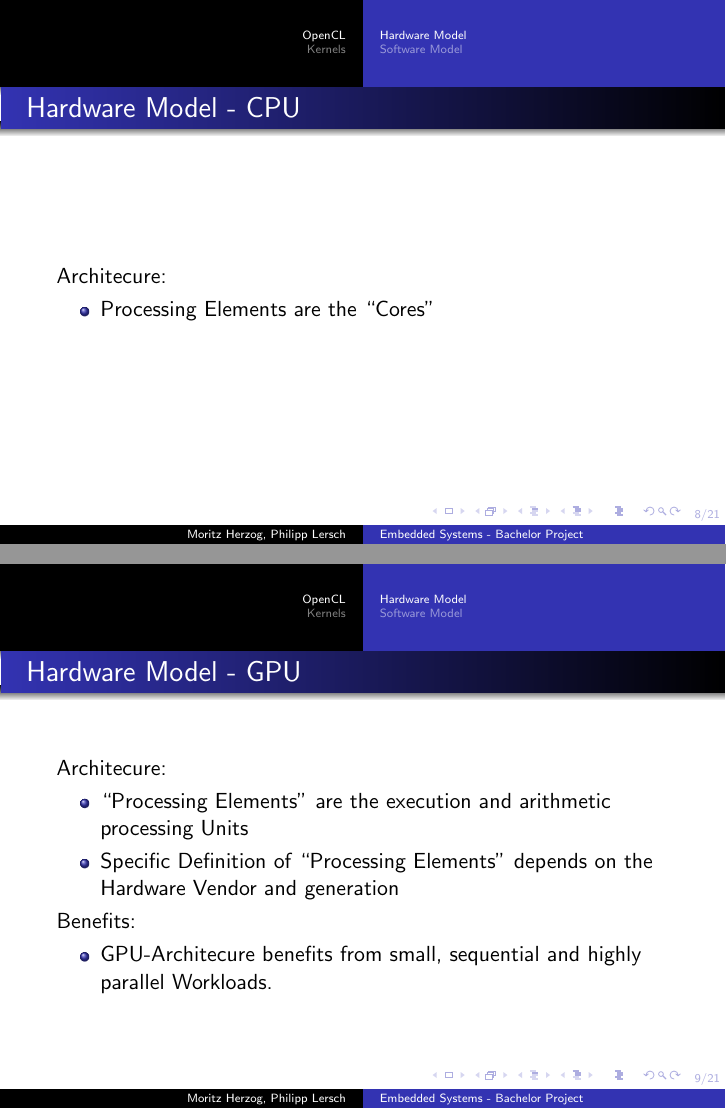
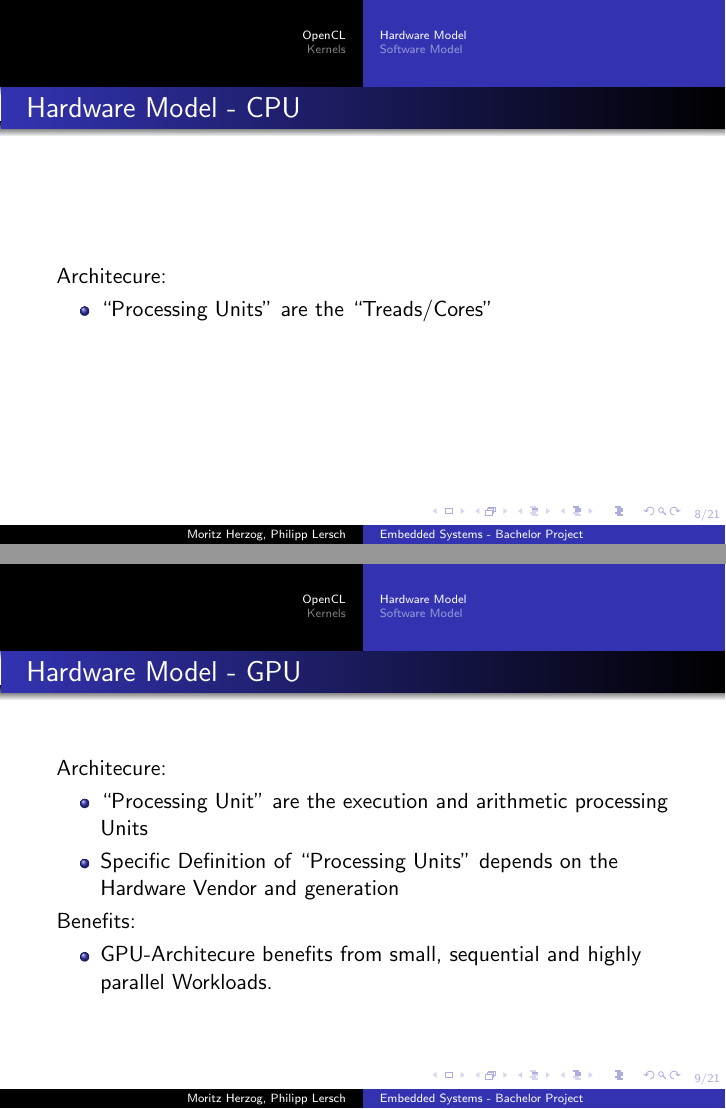
Before and after one commit to TheMHMoritz3/OpenCLScheduler, LaTeX slides (pres/presentation.tex): pages 8 and 9 of 29, joined at a grey line. Compiled offline with pdfLaTeX.

Commit message:
Little Error Fix

```diff
--- a/pres/presentation.tex
+++ b/pres/presentation.tex
@@ -96,16 +96,15 @@
     \frametitle{Hardware Model - CPU}
     Architecure:
     \begin{itemize}
-        \item Processing Elements are the ``Cores''
-
+        \item ``Processing Units'' are the ``Treads/Cores''
     \end{itemize}
 \end{frame}
 \begin{frame}
     \frametitle{Hardware Model - GPU}
     Architecure:
     \begin{itemize}
-     \item ``Processing Elements'' are the execution and arithmetic processing Units
-     \item Specific Definition of ``Processing Elements'' depends on the Hardware Vendor and generation
+     \item ``Processing Unit'' are the execution and arithmetic processing Units
+     \item Specific Definition of ``Processing Units'' depends on the Hardware Vendor and generation
     \end{itemize}
     Benefits:
     \begin{itemize}
```
